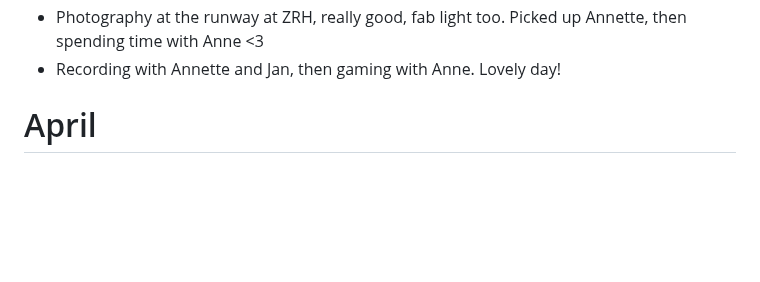
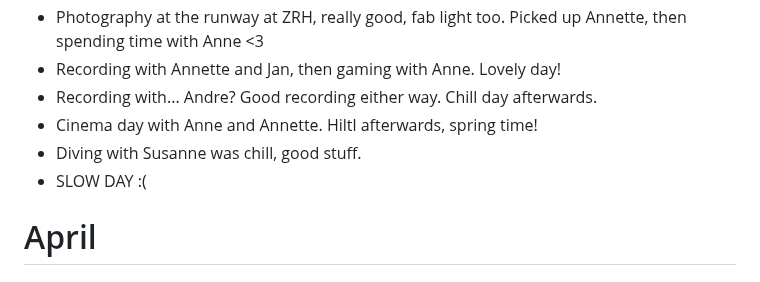
Before and after one commit to AVGP/50linesofcode, a Markdown page: log-raw/2025.md, the part around the change. GitHub-like rendering; blank space fills up the shorter version.

```diff
--- a/log-raw/2025.md
+++ b/log-raw/2025.md
@@ -81,6 +81,10 @@
 - Good evening at SEO Inhouse Meeting, next day? Home trip.
 - Photography at the runway at ZRH, really good, fab light too. Picked up Annette, then spending time with Anne <3
 - Recording with Annette and Jan, then gaming with Anne. Lovely day!
+- Recording with... Andre? Good recording either way. Chill day afterwards.
+- Cinema day with Anne and Annette. Hiltl afterwards, spring time!
+- Diving with Susanne was chill, good stuff.
+- SLOW DAY :(
 
 # April
 
```
